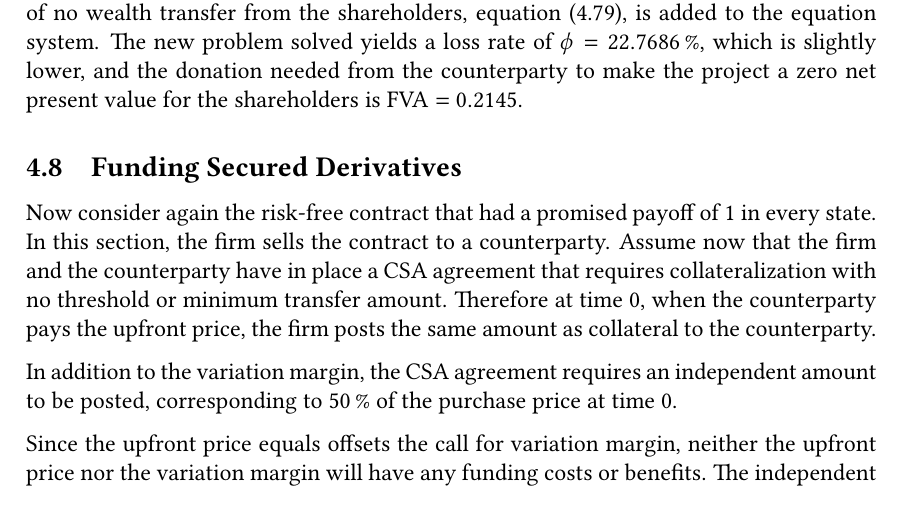
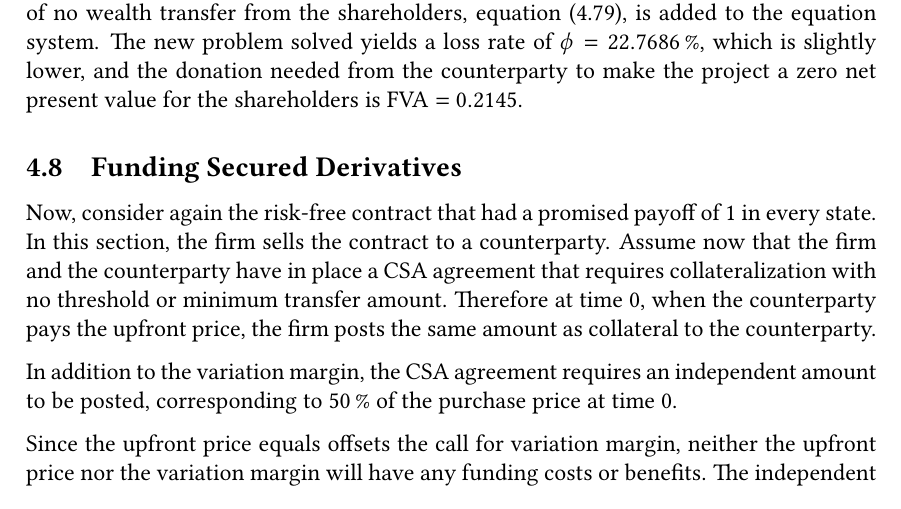
Before and after one commit to sebastianbaltser/master-thesis, a LaTeX thesis (thesis/main.tex, which reads thesis/content/body-matter/single-period-model/examples/secured-derivatives.tex): part of page 61 of 74, cut so that both start at the same text. Compiled offline with pdfLaTeX.

Commit message:
Fix grammar

```diff
--- a/thesis/content/body-matter/single-period-model/examples/secured-derivatives.tex
+++ b/thesis/content/body-matter/single-period-model/examples/secured-derivatives.tex
@@ -4,7 +4,7 @@
 \begin{document}
     \subsection{Funding Secured Derivatives}
     \label{sec:example-secured-derivative}
-        Now consider again the risk-free contract that had a promised payoff of $1$ in every state.
+        Now, consider again the risk-free contract that had a promised payoff of $1$ in every state.
         In this section, the firm sells the contract to a counterparty.
         Assume now that the firm and the counterparty have in place a CSA agreement
         that requires collateralization with no threshold or minimum transfer amount.
```
